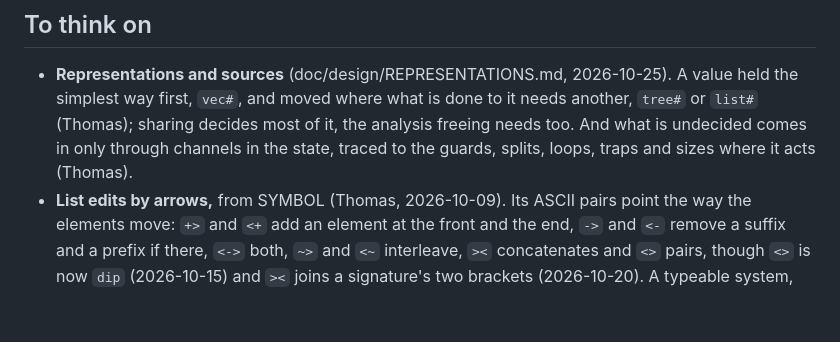
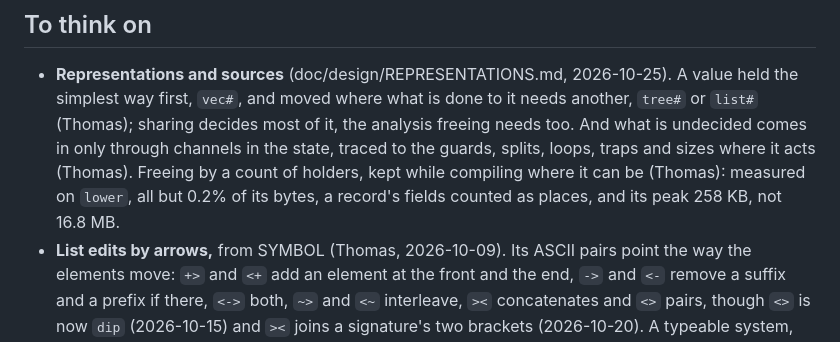
Before and after one commit to openbohemians/march, a Markdown page: TODO.md, the part around the change. Drawn GitHub-style; blank space fills up the shorter version.

```diff
--- a/TODO.md
+++ b/TODO.md
@@ -99,7 +99,10 @@ what can be, and keep the Rust a stone's throw from it (Thomas,
   where what is done to it needs another, `tree#` or `list#` (Thomas);
   sharing decides most of it, the analysis freeing needs too. And what is
   undecided comes in only through channels in the state, traced to the
-  guards, splits, loops, traps and sizes where it acts (Thomas).
+  guards, splits, loops, traps and sizes where it acts (Thomas). Freeing
+  by a count of holders, kept while compiling where it can be (Thomas):
+  measured on `lower`, all but 0.2% of its bytes, a record's fields
+  counted as places, and its peak 258 KB, not 16.8 MB.
 - **List edits by arrows,** from SYMBOL (Thomas, 2026-10-09). Its ASCII
   pairs point the way the elements move: `+>` and `<+` add an element at
   the front and the end, `->` and `<-` remove a suffix and a prefix if
```
Also changed, not shown: doc/design/REPRESENTATIONS.md (+89 -1 lines).
